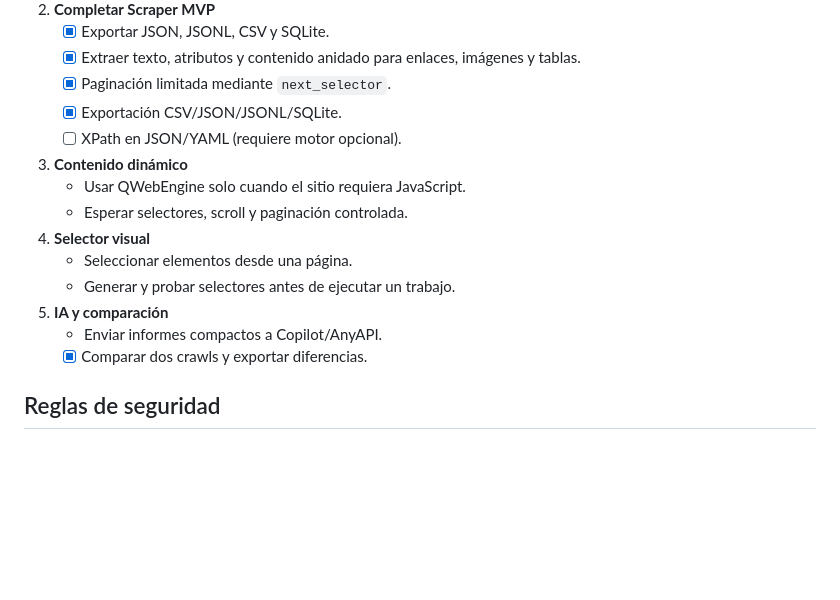
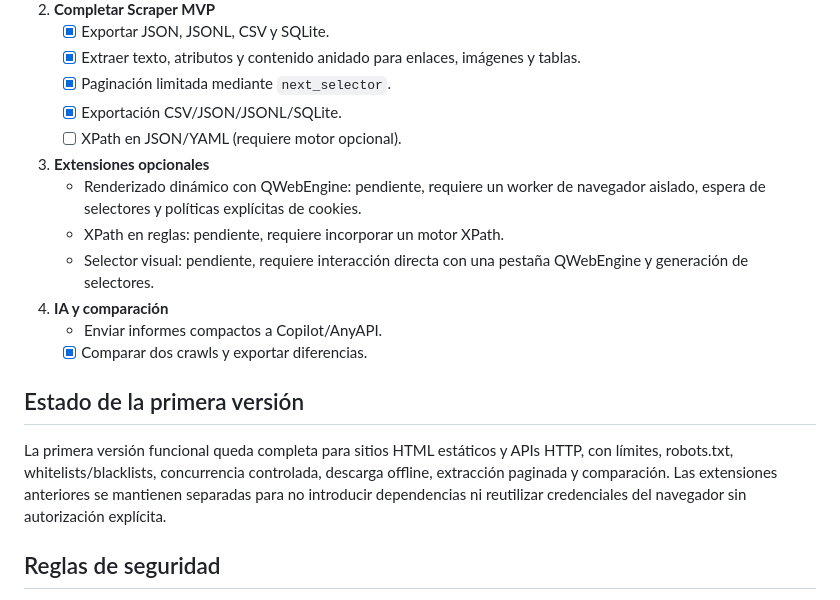
Before and after one commit to I-A-R-A-Project/WebAgent, a Markdown page: PLAN_WEBSITE_TOOLS.md, the part around the change. GitHub-like rendering; blank space fills up the shorter version.

Commit message:
Document Website Tools v1 scope
Co-authored-by: Copilot <223556219+Copilot@users.noreply.github.com>

```diff
--- a/PLAN_WEBSITE_TOOLS.md
+++ b/PLAN_WEBSITE_TOOLS.md
@@ -36,15 +36,23 @@
    - [x] Paginación limitada mediante `next_selector`.
    - [x] Exportación CSV/JSON/JSONL/SQLite.
    - [ ] XPath en JSON/YAML (requiere motor opcional).
-3. **Contenido dinámico**
-   - Usar QWebEngine solo cuando el sitio requiera JavaScript.
-   - Esperar selectores, scroll y paginación controlada.
-4. **Selector visual**
-   - Seleccionar elementos desde una página.
-   - Generar y probar selectores antes de ejecutar un trabajo.
-5. **IA y comparación**
+3. **Extensiones opcionales**
+   - Renderizado dinámico con QWebEngine: pendiente, requiere un worker de
+     navegador aislado, espera de selectores y políticas explícitas de cookies.
+   - XPath en reglas: pendiente, requiere incorporar un motor XPath.
+   - Selector visual: pendiente, requiere interacción directa con una pestaña
+     QWebEngine y generación de selectores.
+4. **IA y comparación**
    - Enviar informes compactos a Copilot/AnyAPI.
    - [x] Comparar dos crawls y exportar diferencias.
+
+## Estado de la primera versión
+
+La primera versión funcional queda completa para sitios HTML estáticos y APIs
+HTTP, con límites, robots.txt, whitelists/blacklists, concurrencia controlada,
+descarga offline, extracción paginada y comparación. Las extensiones anteriores
+se mantienen separadas para no introducir dependencias ni reutilizar
+credenciales del navegador sin autorización explícita.
 
 ## Reglas de seguridad
 
```
